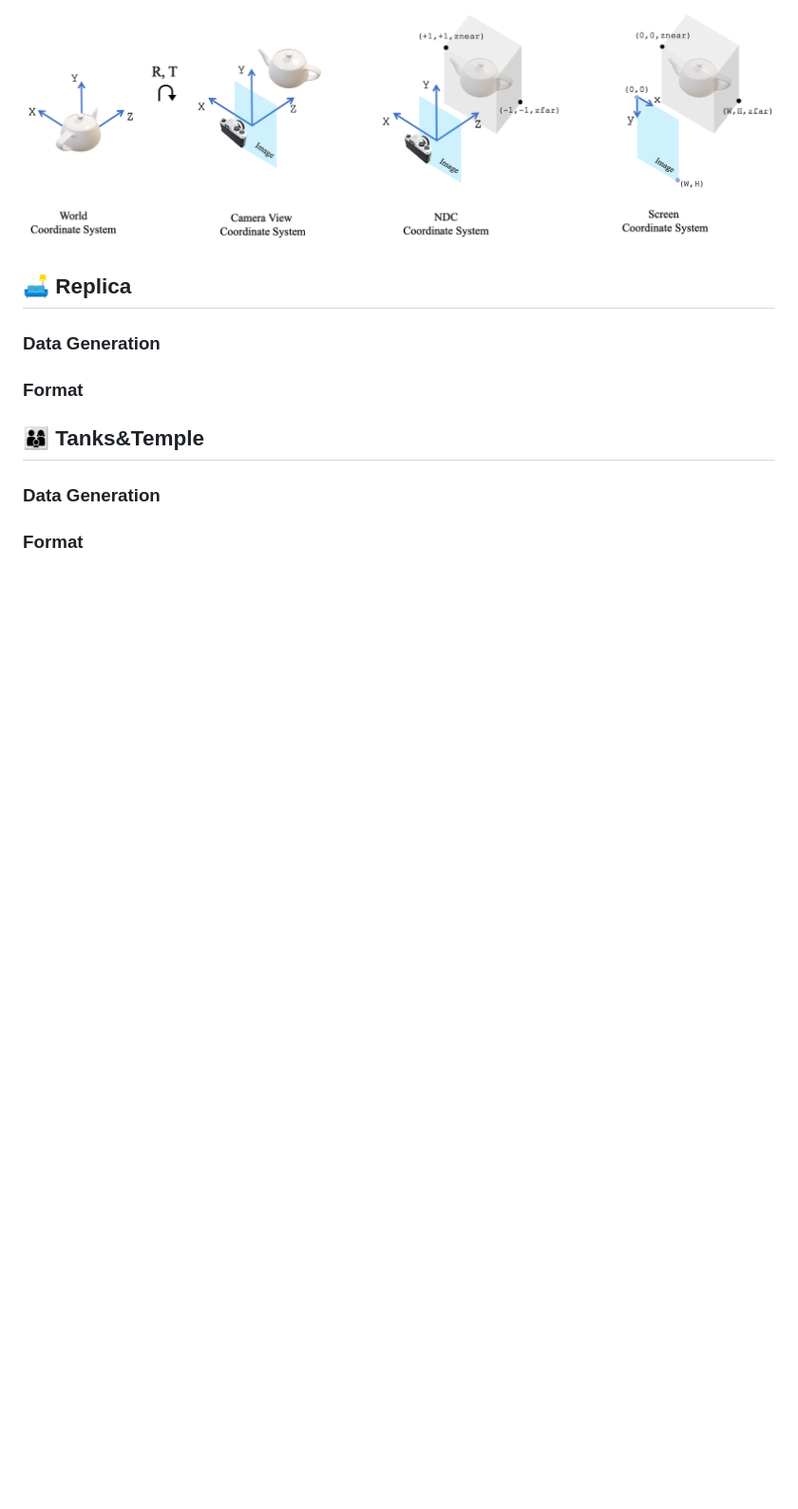
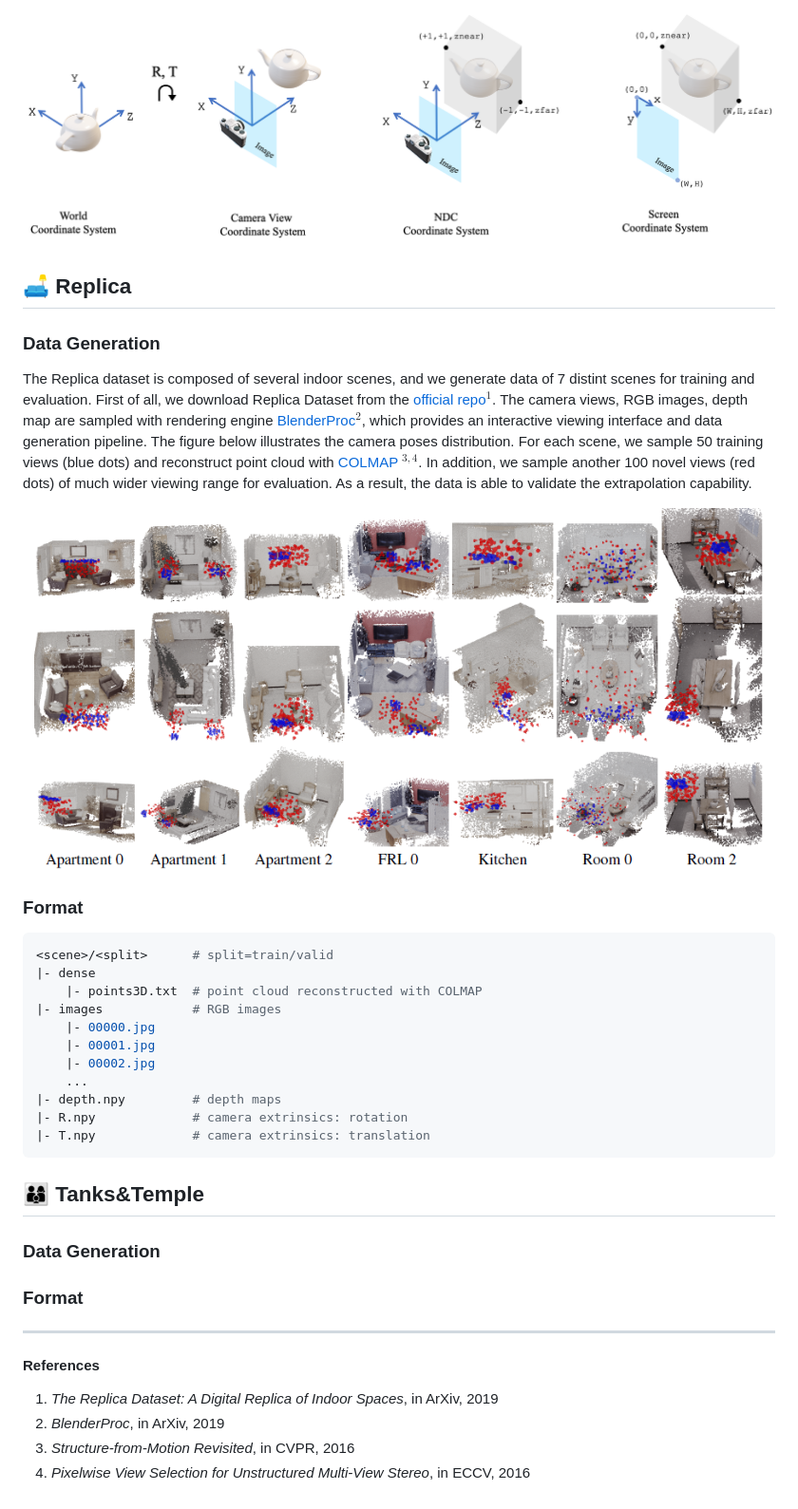
Before and after one commit to zhihao-lin/neurmips, a Markdown page: doc/dataset.md, the part around the change. Shown: that part at 95% size. GitHub-like rendering; pictures changed too: doc/replica_camera.png (added); blank space fills up the shorter version.

Commit message:
[220414] Dataset.md: replica

````diff
--- a/doc/dataset.md
+++ b/doc/dataset.md
@@ -6,8 +6,30 @@ In all datasets, the camera coordinate system follows that in project: [NeRF in
 ![camera_model](camera_model.png)
 ## 🛋️ Replica
 ### Data Generation
+The Replica dataset is composed of several indoor scenes, and we generate data of 7 distint scenes for training and evaluation. First of all, we download Replica Dataset from the [official repo](https://github.com/facebookresearch/Replica-Dataset)$^1$. The camera views, RGB images, depth map are sampled with rendering engine [BlenderProc](https://github.com/DLR-RM/BlenderProc)$^2$, which provides an interactive viewing interface and data generation pipeline. The figure below illustrates the camera poses distribution. For each scene, we sample 50 training views (<font color=blue>blue dots</font>) and reconstruct point cloud with [COLMAP](https://colmap.github.io/) $^{3,4}$. In addition, we sample another 100 novel views (<font color=red>red dots</font>) of much wider viewing range for evaluation. As a result, the data is able to validate the extrapolation capability.
+
+![replica_camera](replica_camera.png)
 ### Format
-
+```bash
+<scene>/<split>      # split=train/valid
+|- dense
+    |- points3D.txt  # point cloud reconstructed with COLMAP
+|- images            # RGB images
+    |- 00000.jpg
+    |- 00001.jpg
+    |- 00002.jpg
+    ...
+|- depth.npy         # depth maps
+|- R.npy             # camera extrinsics: rotation
+|- T.npy             # camera extrinsics: translation
+```
 ## 👨‍👩‍👦 Tanks&Temple
 ### Data Generation
 ### Format
+
+---
+#### References
+1. *The Replica Dataset: A Digital Replica of Indoor Spaces*, in ArXiv, 2019
+2. *BlenderProc*, in ArXiv, 2019
+3. *Structure-from-Motion Revisited*, in CVPR, 2016
+4. *Pixelwise View Selection for Unstructured Multi-View Stereo*, in ECCV, 2016
````
Also changed, not shown: 2 other files.
